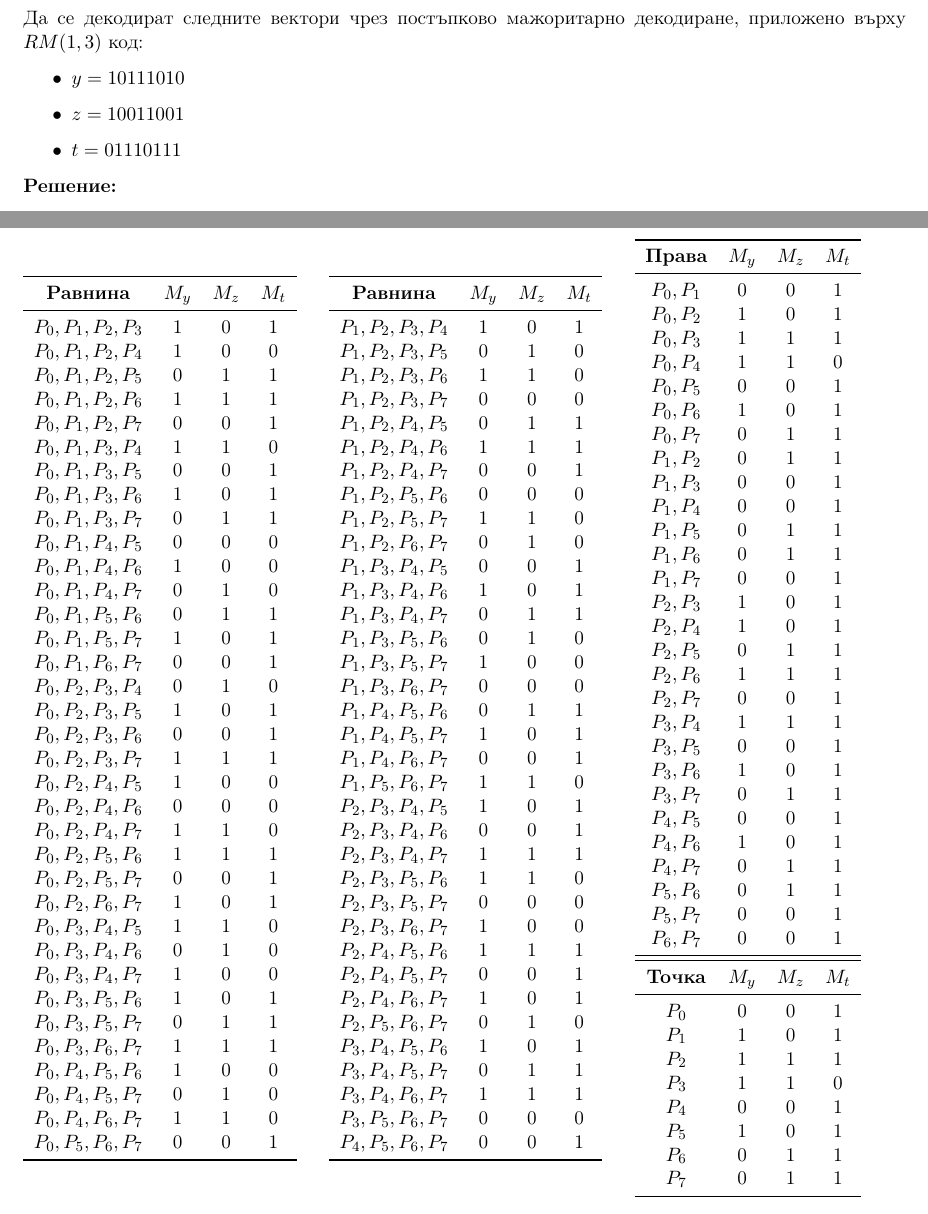
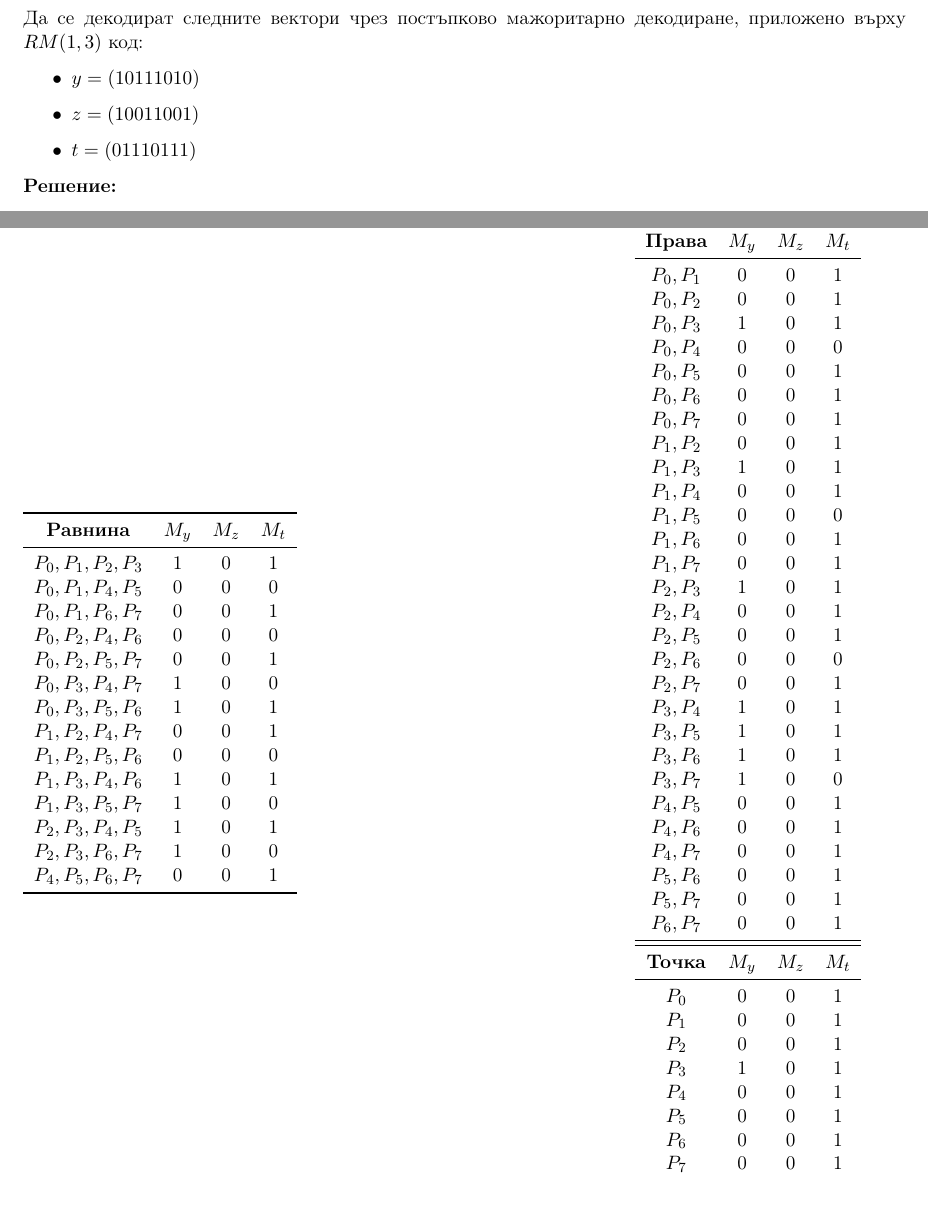
Before and after one commit to boki1/fmi-coding-theory, a LaTeX problem sheet (assignments/hw2/solution.tex): two parts of pages 7 and 8 of 8, joined at a grey line, cut so that both start at the same text. Compiled offline with pdfLaTeX.

Commit message:
hw2: Fix Problem 5
Signed-off-by: Kristiyan Stoimenov <kristoimenov@gmail.com>

```diff
--- a/assignments/hw2/solution.tex
+++ b/assignments/hw2/solution.tex
@@ -419,9 +419,9 @@ a_5 &= y_1 + y_2 = y_3 + y_4 = y_5 + y_6 = y_7 + y_8 = y_9 + y_{10} = y_{11} + y
 \section*{Задача 5}
 Да се декодират следните вектори чрез постъпково мажоритарно декодиране, приложено върху $RM(1, 3)$ код:
 \begin{itemize}
-  \item $y = 1011 1010$
-  \item $z = 1001 1001$
-  \item $t = 0111 0111$
+  \item $y = (10111010)$
+  \item $z = (10011001)$
+  \item $t = (01110111)$
 \end{itemize}
 
 \textbf{Решение:}
@@ -458,82 +460,18 @@ a_{t} &= ().
 \textbf{Равнина} & \textbf{$M_{y}$} & \textbf{$M_{z}$} & \textbf{$M_{t}$}\\
 \midrule
 $ P_{0}, P_{1}, P_{2}, P_{3} $ & 1 & 0 & 1 \\
-$ P_{0}, P_{1}, P_{2}, P_{4} $ & 1 & 0 & 0 \\
-$ P_{0}, P_{1}, P_{2}, P_{5} $ & 0 & 1 & 1 \\
-$ P_{0}, P_{1}, P_{2}, P_{6} $ & 1 & 1 & 1 \\
-$ P_{0}, P_{1}, P_{2}, P_{7} $ & 0 & 0 & 1 \\
-$ P_{0}, P_{1}, P_{3}, P_{4} $ & 1 & 1 & 0 \\
-$ P_{0}, P_{1}, P_{3}, P_{5} $ & 0 & 0 & 1 \\
-$ P_{0}, P_{1}, P_{3}, P_{6} $ & 1 & 0 & 1 \\
-$ P_{0}, P_{1}, P_{3}, P_{7} $ & 0 & 1 & 1 \\
 $ P_{0}, P_{1}, P_{4}, P_{5} $ & 0 & 0 & 0 \\
-$ P_{0}, P_{1}, P_{4}, P_{6} $ & 1 & 0 & 0 \\
-$ P_{0}, P_{1}, P_{4}, P_{7} $ & 0 & 1 & 0 \\
-$ P_{0}, P_{1}, P_{5}, P_{6} $ & 0 & 1 & 1 \\
-$ P_{0}, P_{1}, P_{5}, P_{7} $ & 1 & 0 & 1 \\
 $ P_{0}, P_{1}, P_{6}, P_{7} $ & 0 & 0 & 1 \\
-$ P_{0}, P_{2}, P_{3}, P_{4} $ & 0 & 1 & 0 \\
-$ P_{0}, P_{2}, P_{3}, P_{5} $ & 1 & 0 & 1 \\
-$ P_{0}, P_{2}, P_{3}, P_{6} $ & 0 & 0 & 1 \\
-$ P_{0}, P_{2}, P_{3}, P_{7} $ & 1 & 1 & 1 \\
-$ P_{0}, P_{2}, P_{4}, P_{5} $ & 1 & 0 & 0 \\
 $ P_{0}, P_{2}, P_{4}, P_{6} $ & 0 & 0 & 0 \\
-$ P_{0}, P_{2}, P_{4}, P_{7} $ & 1 & 1 & 0 \\
-$ P_{0}, P_{2}, P_{5}, P_{6} $ & 1 & 1 & 1 \\
 $ P_{0}, P_{2}, P_{5}, P_{7} $ & 0 & 0 & 1 \\
-$ P_{0}, P_{2}, P_{6}, P_{7} $ & 1 & 0 & 1 \\
-$ P_{0}, P_{3}, P_{4}, P_{5} $ & 1 & 1 & 0 \\
-$ P_{0}, P_{3}, P_{4}, P_{6} $ & 0 & 1 & 0 \\
 $ P_{0}, P_{3}, P_{4}, P_{7} $ & 1 & 0 & 0 \\
 $ P_{0}, P_{3}, P_{5}, P_{6} $ & 1 & 0 & 1 \\
-$ P_{0}, P_{3}, P_{5}, P_{7} $ & 0 & 1 & 1 \\
-$ P_{0}, P_{3}, P_{6}, P_{7} $ & 1 & 1 & 1 \\
-$ P_{0}, P_{4}, P_{5}, P_{6} $ & 1 & 0 & 0 \\
-$ P_{0}, P_{4}, P_{5}, P_{7} $ & 0 & 1 & 0 \\
-$ P_{0}, P_{4}, P_{6}, P_{7} $ & 1 & 1 & 0 \\
-$ P_{0}, P_{5}, P_{6}, P_{7} $ & 0 & 0 & 1 \\
-\bottomrule
-\end{tabular}
-\end{minipage} \hfill
-\begin{minipage}[t]{.3\textwidth}
-\begin{tabular}{cccc}
-\toprule
-\textbf{Равнина} & \textbf{$M_{y}$} & \textbf{$M_{z}$} & \textbf{$M_{t}$}\\
-\midrule
-$ P_{1}, P_{2}, P_{3}, P_{4} $ & 1 & 0 & 1 \\
-$ P_{1}, P_{2}, P_{3}, P_{5} $ & 0 & 1 & 0 \\
-$ P_{1}, P_{2}, P_{3}, P_{6} $ & 1 & 1 & 0 \\
-$ P_{1}, P_{2}, P_{3}, P_{7} $ & 0 & 0 & 0 \\
-$ P_{1}, P_{2}, P_{4}, P_{5} $ & 0 & 1 & 1 \\
-$ P_{1}, P_{2}, P_{4}, P_{6} $ & 1 & 1 & 1 \\
 $ P_{1}, P_{2}, P_{4}, P_{7} $ & 0 & 0 & 1 \\
 $ P_{1}, P_{2}, P_{5}, P_{6} $ & 0 & 0 & 0 \\
-$ P_{1}, P_{2}, P_{5}, P_{7} $ & 1 & 1 & 0 \\
-$ P_{1}, P_{2}, P_{6}, P_{7} $ & 0 & 1 & 0 \\
-$ P_{1}, P_{3}, P_{4}, P_{5} $ & 0 & 0 & 1 \\
 $ P_{1}, P_{3}, P_{4}, P_{6} $ & 1 & 0 & 1 \\
-$ P_{1}, P_{3}, P_{4}, P_{7} $ & 0 & 1 & 1 \\
-$ P_{1}, P_{3}, P_{5}, P_{6} $ & 0 & 1 & 0 \\
 $ P_{1}, P_{3}, P_{5}, P_{7} $ & 1 & 0 & 0 \\
-$ P_{1}, P_{3}, P_{6}, P_{7} $ & 0 & 0 & 0 \\
-$ P_{1}, P_{4}, P_{5}, P_{6} $ & 0 & 1 & 1 \\
-$ P_{1}, P_{4}, P_{5}, P_{7} $ & 1 & 0 & 1 \\
-$ P_{1}, P_{4}, P_{6}, P_{7} $ & 0 & 0 & 1 \\
-$ P_{1}, P_{5}, P_{6}, P_{7} $ & 1 & 1 & 0 \\
 $ P_{2}, P_{3}, P_{4}, P_{5} $ & 1 & 0 & 1 \\
-$ P_{2}, P_{3}, P_{4}, P_{6} $ & 0 & 0 & 1 \\
-$ P_{2}, P_{3}, P_{4}, P_{7} $ & 1 & 1 & 1 \\
-$ P_{2}, P_{3}, P_{5}, P_{6} $ & 1 & 1 & 0 \\
-$ P_{2}, P_{3}, P_{5}, P_{7} $ & 0 & 0 & 0 \\
 $ P_{2}, P_{3}, P_{6}, P_{7} $ & 1 & 0 & 0 \\
-$ P_{2}, P_{4}, P_{5}, P_{6} $ & 1 & 1 & 1 \\
-$ P_{2}, P_{4}, P_{5}, P_{7} $ & 0 & 0 & 1 \\
-$ P_{2}, P_{4}, P_{6}, P_{7} $ & 1 & 0 & 1 \\
-$ P_{2}, P_{5}, P_{6}, P_{7} $ & 0 & 1 & 0 \\
-$ P_{3}, P_{4}, P_{5}, P_{6} $ & 1 & 0 & 1 \\
-$ P_{3}, P_{4}, P_{5}, P_{7} $ & 0 & 1 & 1 \\
-$ P_{3}, P_{4}, P_{6}, P_{7} $ & 1 & 1 & 1 \\
-$ P_{3}, P_{5}, P_{6}, P_{7} $ & 0 & 0 & 0 \\
 $ P_{4}, P_{5}, P_{6}, P_{7} $ & 0 & 0 & 1 \\
 \bottomrule
 \end{tabular}
@@ -544,31 +482,31 @@ $ P_{4}, P_{5}, P_{6}, P_{7} $ & 0 & 0 & 1 \\
 \textbf{Права} & \textbf{$M_{y}$} & \textbf{$M_{z}$} & \textbf{$M_{t}$}\\
 \midrule
 $ P_{0}, P_{1} $ & 0 & 0 & 1 \\
-$ P_{0}, P_{2} $ & 1 & 0 & 1 \\
-$ P_{0}, P_{3} $ & 1 & 1 & 1 \\
-$ P_{0}, P_{4} $ & 1 & 1 & 0 \\
+$ P_{0}, P_{2} $ & 0 & 0 & 1 \\
+$ P_{0}, P_{3} $ & 1 & 0 & 1 \\
+$ P_{0}, P_{4} $ & 0 & 0 & 0 \\
 $ P_{0}, P_{5} $ & 0 & 0 & 1 \\
-$ P_{0}, P_{6} $ & 1 & 0 & 1 \\
-$ P_{0}, P_{7} $ & 0 & 1 & 1 \\
-$ P_{1}, P_{2} $ & 0 & 1 & 1 \\
-$ P_{1}, P_{3} $ & 0 & 0 & 1 \\
+$ P_{0}, P_{6} $ & 0 & 0 & 1 \\
+$ P_{0}, P_{7} $ & 0 & 0 & 1 \\
+$ P_{1}, P_{2} $ & 0 & 0 & 1 \\
+$ P_{1}, P_{3} $ & 1 & 0 & 1 \\
 $ P_{1}, P_{4} $ & 0 & 0 & 1 \\
-$ P_{1}, P_{5} $ & 0 & 1 & 1 \\
-$ P_{1}, P_{6} $ & 0 & 1 & 1 \\
+$ P_{1}, P_{5} $ & 0 & 0 & 0 \\
+$ P_{1}, P_{6} $ & 0 & 0 & 1 \\
 $ P_{1}, P_{7} $ & 0 & 0 & 1 \\
 $ P_{2}, P_{3} $ & 1 & 0 & 1 \\
-$ P_{2}, P_{4} $ & 1 & 0 & 1 \\
-$ P_{2}, P_{5} $ & 0 & 1 & 1 \\
-$ P_{2}, P_{6} $ & 1 & 1 & 1 \\
+$ P_{2}, P_{4} $ & 0 & 0 & 1 \\
+$ P_{2}, P_{5} $ & 0 & 0 & 1 \\
+$ P_{2}, P_{6} $ & 0 & 0 & 0 \\
 $ P_{2}, P_{7} $ & 0 & 0 & 1 \\
-$ P_{3}, P_{4} $ & 1 & 1 & 1 \\
-$ P_{3}, P_{5} $ & 0 & 0 & 1 \\
+$ P_{3}, P_{4} $ & 1 & 0 & 1 \\
+$ P_{3}, P_{5} $ & 1 & 0 & 1 \\
 $ P_{3}, P_{6} $ & 1 & 0 & 1 \\
-$ P_{3}, P_{7} $ & 0 & 1 & 1 \\
+$ P_{3}, P_{7} $ & 1 & 0 & 0 \\
 $ P_{4}, P_{5} $ & 0 & 0 & 1 \\
-$ P_{4}, P_{6} $ & 1 & 0 & 1 \\
-$ P_{4}, P_{7} $ & 0 & 1 & 1 \\
-$ P_{5}, P_{6} $ & 0 & 1 & 1 \\
+$ P_{4}, P_{6} $ & 0 & 0 & 1 \\
+$ P_{4}, P_{7} $ & 0 & 0 & 1 \\
+$ P_{5}, P_{6} $ & 0 & 0 & 1 \\
 $ P_{5}, P_{7} $ & 0 & 0 & 1 \\
 $ P_{6}, P_{7} $ & 0 & 0 & 1 \\
 \bottomrule
@@ -576,13 +514,13 @@ $ P_{6}, P_{7} $ & 0 & 0 & 1 \\
 \textbf{Точка} & \textbf{$M_{y}$} & \textbf{$M_{z}$} & \textbf{$M_{t}$}\\
 \midrule
 $ P_{0} $ & 0 & 0 & 1 \\
-$ P_{1} $ & 1 & 0 & 1 \\
-$ P_{2} $ & 1 & 1 & 1 \\
-$ P_{3} $ & 1 & 1 & 0 \\
+$ P_{1} $ & 0 & 0 & 1 \\
+$ P_{2} $ & 0 & 0 & 1 \\
+$ P_{3} $ & 1 & 0 & 1 \\
 $ P_{4} $ & 0 & 0 & 1 \\
-$ P_{5} $ & 1 & 0 & 1 \\
-$ P_{6} $ & 0 & 1 & 1 \\
-$ P_{7} $ & 0 & 1 & 1 \\
+$ P_{5} $ & 0 & 0 & 1 \\
+$ P_{6} $ & 0 & 0 & 1 \\
+$ P_{7} $ & 0 & 0 & 1 \\
 \bottomrule
 \end{tabular}
 \end{minipage} \hfill
```
Also changed, not shown: assignments/hw2/solution.pdf, assignments/hw2/solution.tex (8 more changed lines).
